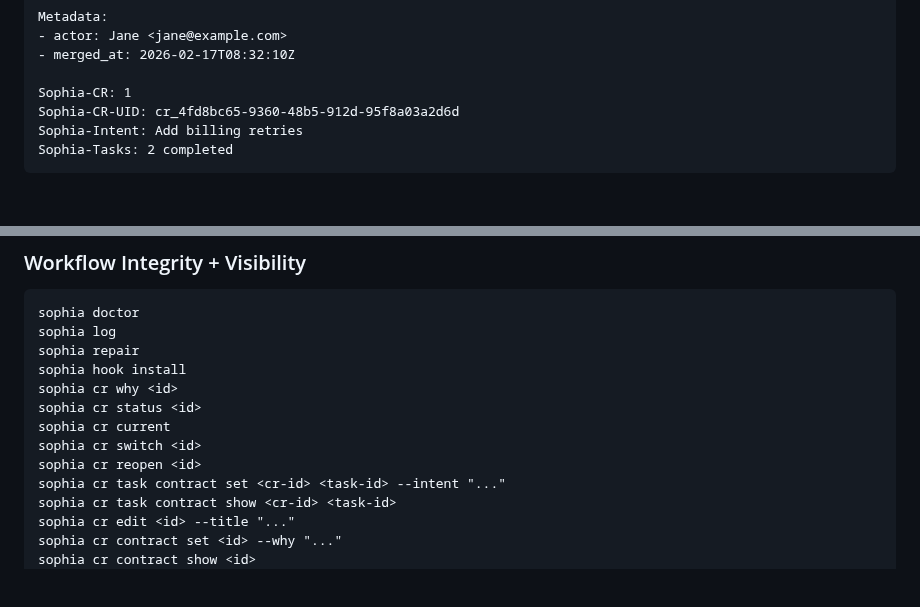
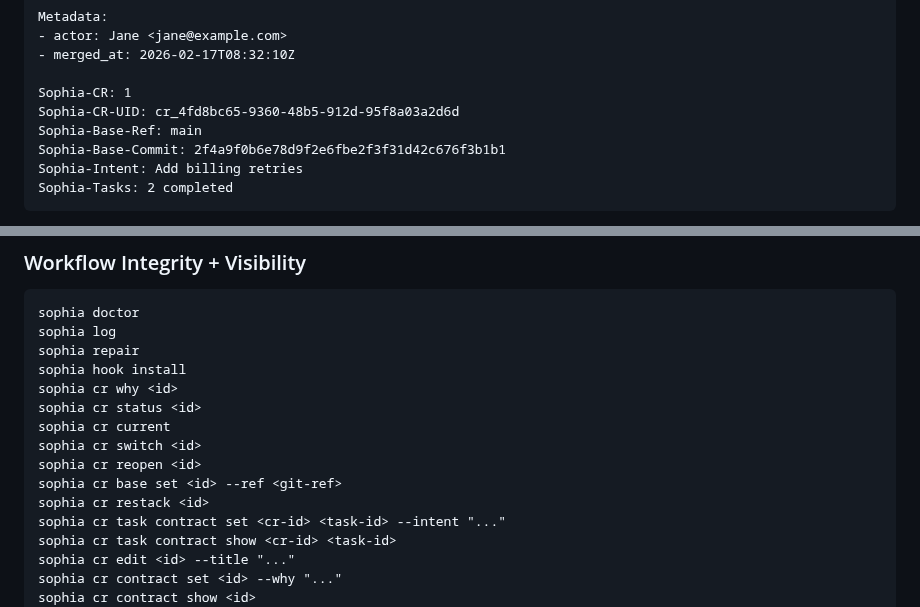
Before and after one commit to Kevandrew/sophia, a Markdown page: README.md, 2 parts joined by grey strips. GitHub-like rendering; blank space fills up the shorter version.

````diff
--- a/README.md
+++ b/README.md
@@ -313,6 +333,8 @@ Metadata:
 
 Sophia-CR: 1
 Sophia-CR-UID: cr_4fd8bc65-9360-48b5-912d-95f8a03a2d6d
+Sophia-Base-Ref: main
+Sophia-Base-Commit: 2f4a9f0b6e78d9f2e6fbe2f3f31d42c676f3b1b1
 Sophia-Intent: Add billing retries
 Sophia-Tasks: 2 completed
 ```
@@ -339,6 +361,8 @@ sophia cr status <id>
 sophia cr current
 sophia cr switch <id>
 sophia cr reopen <id>
+sophia cr base set <id> --ref <git-ref>
+sophia cr restack <id>
 sophia cr task contract set <cr-id> <task-id> --intent "..."
 sophia cr task contract show <cr-id> <task-id>
 sophia cr edit <id> --title "..."
````
Also changed, not shown: other parts of README.md (+23 -3 lines), AGENTS.md (+6 -1 lines).
